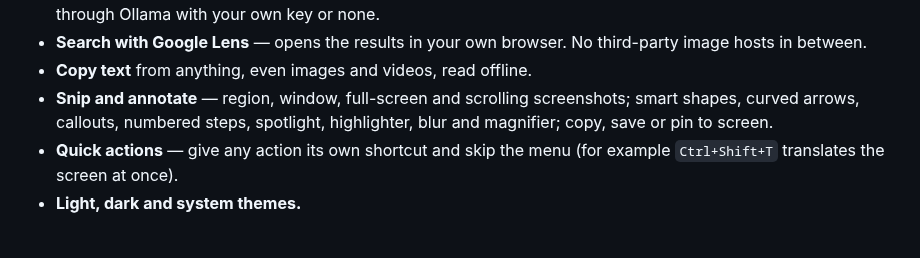
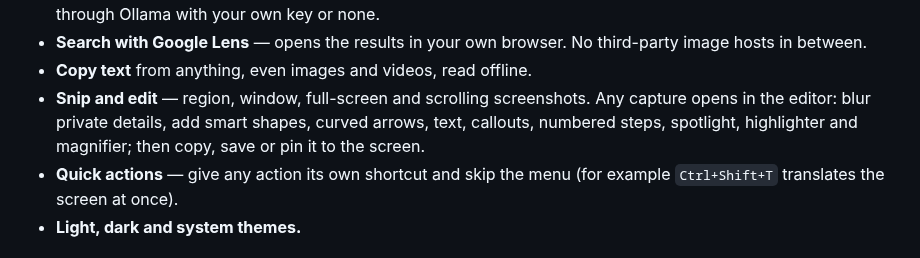
Before and after one commit to AmerAlreyahi/OpenCircle, a Markdown page: README.md, the part around the change. Rendered like a GitHub page.

Commit message:
Edit action after every capture: blur, shapes, arrows, text
The action bar gains Edit (E), opening the snip editor on any selection.

Co-Authored-By: Claude Opus 5.5 <noreply@anthropic.com>

```diff
--- a/README.md
+++ b/README.md
@@ -37,9 +37,10 @@ images, video frames, games — and choose what to do with it.
 - **Search with Google Lens** — opens the results in your own browser. No
   third-party image hosts in between.
 - **Copy text** from anything, even images and videos, read offline.
-- **Snip and annotate** — region, window, full-screen and scrolling
-  screenshots; smart shapes, curved arrows, callouts, numbered steps,
-  spotlight, highlighter, blur and magnifier; copy, save or pin to screen.
+- **Snip and edit** — region, window, full-screen and scrolling
+  screenshots. Any capture opens in the editor: blur private details, add
+  smart shapes, curved arrows, text, callouts, numbered steps, spotlight,
+  highlighter and magnifier; then copy, save or pin it to the screen.
 - **Quick actions** — give any action its own shortcut and skip the menu
   (for example `Ctrl+Shift+T` translates the screen at once).
 - **Light, dark and system themes.**
```
Also changed, not shown: AGENTS.md (+3 -0 lines), gallery/README.md (+1 -1 lines), gallery/01-circle-to-search.png.
